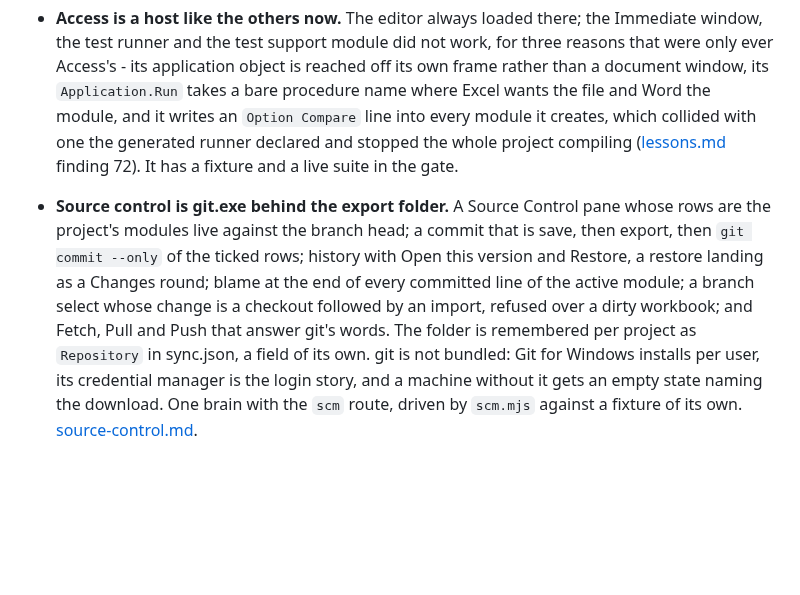
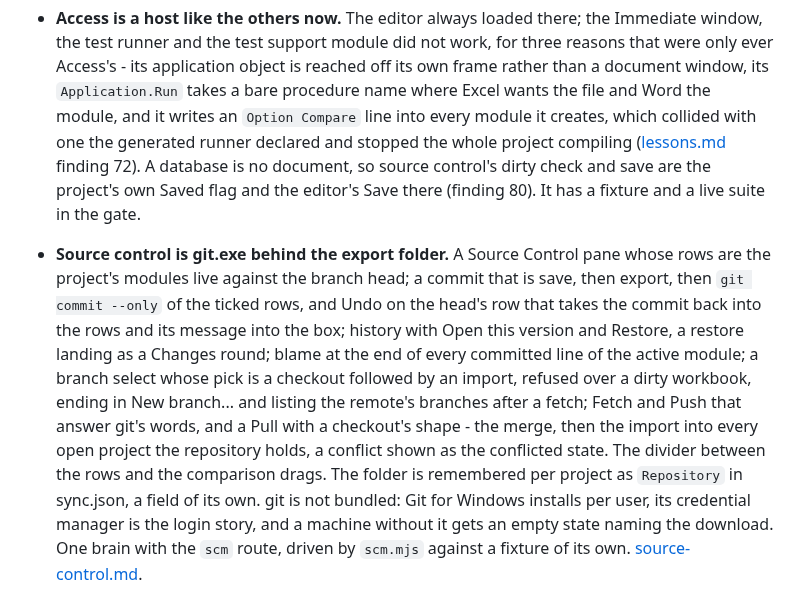
Before and after one commit to WilliamSmithEdward/xlide_vbide, a Markdown page: docs/status.md, the part around the change. Drawn GitHub-style; blank space fills up the shorter version.

Commit message:
The status names Undo, New branch..., the remote's branches, the pull that imports, and Access's own save
docs/status.md is the one document whose job is to be true today, and its source control bullet still described a Pull that reported and a branch select that only checked out. The bullet says what shipped since 0.15.1, and the Access bullet says whose Saved flag and Save stand in for the workbook's there.

```diff
--- a/docs/status.md
+++ b/docs/status.md
@@ -58,14 +58,20 @@ debugger; an out-of-process engine supplies diagnostics, completions, and hover.
   its `Application.Run` takes a bare procedure name where Excel wants the file and Word the
   module, and it writes an `Option Compare` line into every module it creates, which collided
   with one the generated runner declared and stopped the whole project compiling
-  ([lessons.md](lessons.md) finding 72). It has a fixture and a live suite in the gate.
+  ([lessons.md](lessons.md) finding 72). A database is no document, so source control's dirty
+  check and save are the project's own Saved flag and the editor's Save there (finding 80). It
+  has a fixture and a live suite in the gate.
 
 - **Source control is git.exe behind the export folder.** A Source Control pane whose rows are
   the project's modules live against the branch head; a commit that is save, then export, then
-  `git commit --only` of the ticked rows; history with Open this version and Restore, a restore
-  landing as a Changes round; blame at the end of every committed line of the active module; a
-  branch select whose change is a checkout followed by an import, refused over a dirty workbook;
-  and Fetch, Pull and Push that answer git's words. The folder is remembered per project as
+  `git commit --only` of the ticked rows, and Undo on the head's row that takes the commit back
+  into the rows and its message into the box; history with Open this version and Restore, a
+  restore landing as a Changes round; blame at the end of every committed line of the active
+  module; a branch select whose pick is a checkout followed by an import, refused over a dirty
+  workbook, ending in New branch... and listing the remote's branches after a fetch; Fetch and
+  Push that answer git's words, and a Pull with a checkout's shape - the merge, then the import
+  into every open project the repository holds, a conflict shown as the conflicted state. The
+  divider between the rows and the comparison drags. The folder is remembered per project as
   `Repository` in sync.json, a field of its own. git is not bundled: Git for Windows installs per
   user, its credential manager is the login story, and a machine without it gets an empty state
   naming the download. One brain with the `scm` route, driven by `scm.mjs` against a fixture of
```
